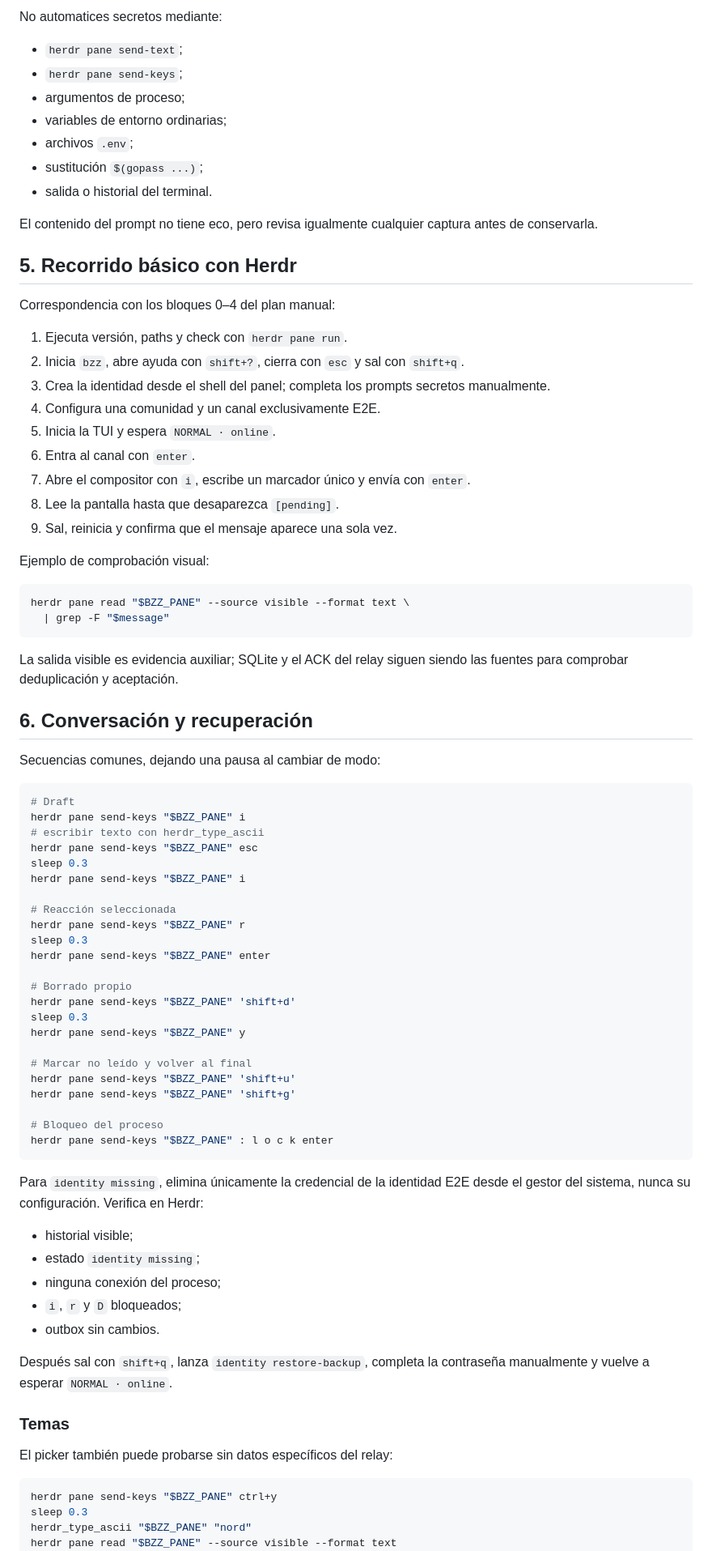
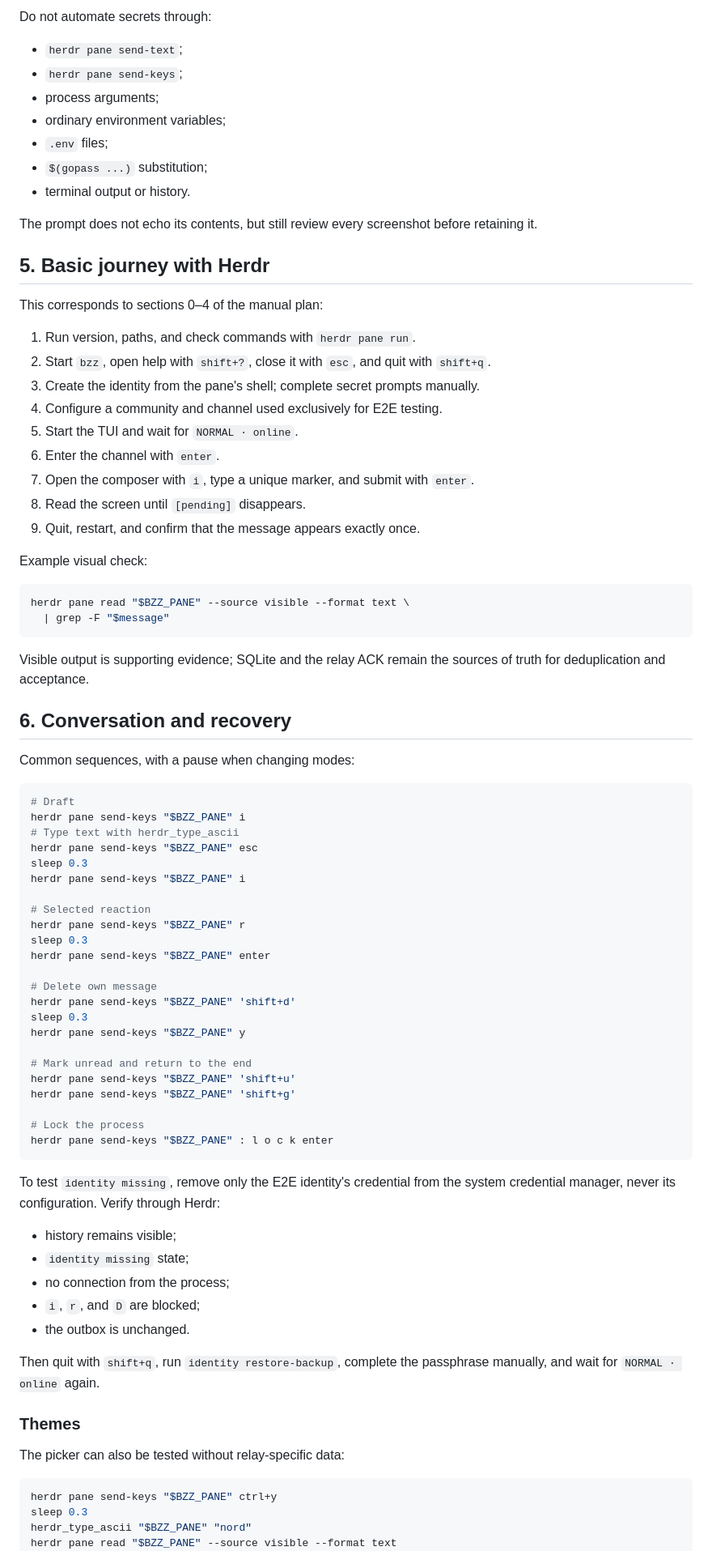
Before and after one commit to arpagon/bzz, a Markdown page: docs/e2e-herdr.md, the part around one of its changes. Shown at 81% size. GitHub-like rendering.

````diff
--- a/docs/e2e-herdr.md
+++ b/docs/e2e-herdr.md
@@ -181,89 +180,88 @@ gopass show --clip <entrada-del-backup>
 ```
 
-No automatices secretos mediante:
+Do not automate secrets through:
 
 - `herdr pane send-text`;
 - `herdr pane send-keys`;
-- argumentos de proceso;
-- variables de entorno ordinarias;
-- archivos `.env`;
-- sustitución `$(gopass ...)`;
-- salida o historial del terminal.
+- process arguments;
+- ordinary environment variables;
+- `.env` files;
+- `$(gopass ...)` substitution;
+- terminal output or history.
 
-El contenido del prompt no tiene eco, pero revisa igualmente cualquier captura
-antes de conservarla.
+The prompt does not echo its contents, but still review every screenshot before
+retaining it.
 
-## 5. Recorrido básico con Herdr
+## 5. Basic journey with Herdr
 
-Correspondencia con los bloques 0–4 del plan manual:
+This corresponds to sections 0–4 of the manual plan:
 
-1. Ejecuta versión, paths y check con `herdr pane run`.
-2. Inicia `bzz`, abre ayuda con `shift+?`, cierra con `esc` y sal con
+1. Run version, paths, and check commands with `herdr pane run`.
+2. Start `bzz`, open help with `shift+?`, close it with `esc`, and quit with
    `shift+q`.
-3. Crea la identidad desde el shell del panel; completa los prompts secretos
-   manualmente.
-4. Configura una comunidad y un canal exclusivamente E2E.
-5. Inicia la TUI y espera `NORMAL · online`.
-6. Entra al canal con `enter`.
-7. Abre el compositor con `i`, escribe un marcador único y envía con `enter`.
-8. Lee la pantalla hasta que desaparezca `[pending]`.
-9. Sal, reinicia y confirma que el mensaje aparece una sola vez.
+3. Create the identity from the pane's shell; complete secret prompts manually.
+4. Configure a community and channel used exclusively for E2E testing.
+5. Start the TUI and wait for `NORMAL · online`.
+6. Enter the channel with `enter`.
+7. Open the composer with `i`, type a unique marker, and submit with `enter`.
+8. Read the screen until `[pending]` disappears.
+9. Quit, restart, and confirm that the message appears exactly once.
 
-Ejemplo de comprobación visual:
+Example visual check:
 
 ```bash
 herdr pane read "$BZZ_PANE" --source visible --format text \
   | grep -F "$message"
 ```
 
-La salida visible es evidencia auxiliar; SQLite y el ACK del relay siguen
-siendo las fuentes para comprobar deduplicación y aceptación.
+Visible output is supporting evidence; SQLite and the relay ACK remain the
+sources of truth for deduplication and acceptance.
 
-## 6. Conversación y recuperación
+## 6. Conversation and recovery
 
-Secuencias comunes, dejando una pausa al cambiar de modo:
+Common sequences, with a pause when changing modes:
 
 ```bash
 # Draft
 herdr pane send-keys "$BZZ_PANE" i
-# escribir texto con herdr_type_ascii
+# Type text with herdr_type_ascii
 herdr pane send-keys "$BZZ_PANE" esc
 sleep 0.3
 herdr pane send-keys "$BZZ_PANE" i
 
-# Reacción seleccionada
+# Selected reaction
 herdr pane send-keys "$BZZ_PANE" r
 sleep 0.3
 herdr pane send-keys "$BZZ_PANE" enter
 
-# Borrado propio
+# Delete own message
 herdr pane send-keys "$BZZ_PANE" 'shift+d'
 sleep 0.3
 herdr pane send-keys "$BZZ_PANE" y
 
-# Marcar no leído y volver al final
+# Mark unread and return to the end
 herdr pane send-keys "$BZZ_PANE" 'shift+u'
 herdr pane send-keys "$BZZ_PANE" 'shift+g'
 
-# Bloqueo del proceso
+# Lock the process
 herdr pane send-keys "$BZZ_PANE" : l o c k enter
 ```
 
-Para `identity missing`, elimina únicamente la credencial de la identidad E2E
-desde el gestor del sistema, nunca su configuración. Verifica en Herdr:
+To test `identity missing`, remove only the E2E identity's credential from the
+system credential manager, never its configuration. Verify through Herdr:
 
-- historial visible;
-- estado `identity missing`;
-- ninguna conexión del proceso;
-- `i`, `r` y `D` bloqueados;
-- outbox sin cambios.
+- history remains visible;
+- `identity missing` state;
+- no connection from the process;
+- `i`, `r`, and `D` are blocked;
+- the outbox is unchanged.
 
-Después sal con `shift+q`, lanza `identity restore-backup`, completa la
-contraseña manualmente y vuelve a esperar `NORMAL · online`.
+Then quit with `shift+q`, run `identity restore-backup`, complete the passphrase
+manually, and wait for `NORMAL · online` again.
 
-### Temas
+### Themes
 
-El picker también puede probarse sin datos específicos del relay:
+The picker can also be tested without relay-specific data:
 
 ```bash
 herdr pane send-keys "$BZZ_PANE" ctrl+y
````
Also changed, not shown: other parts of docs/e2e-herdr.md (+97 -97 lines), docs/e2e-manual.md (+135 -132 lines).
